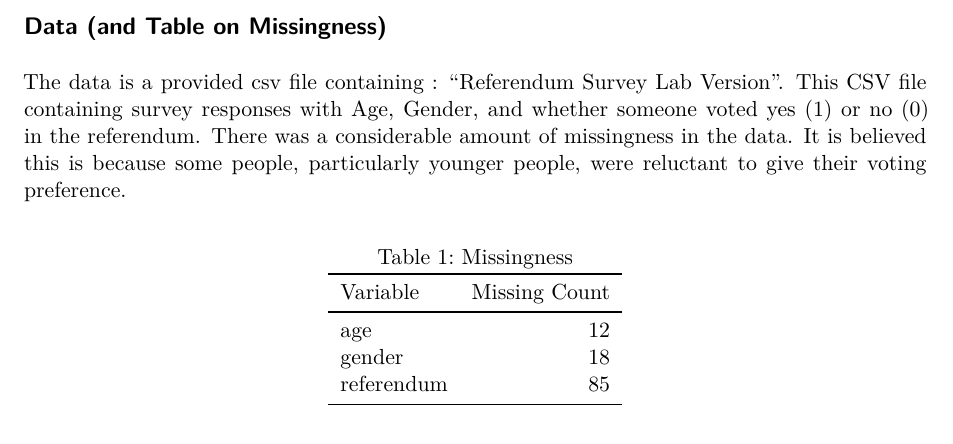
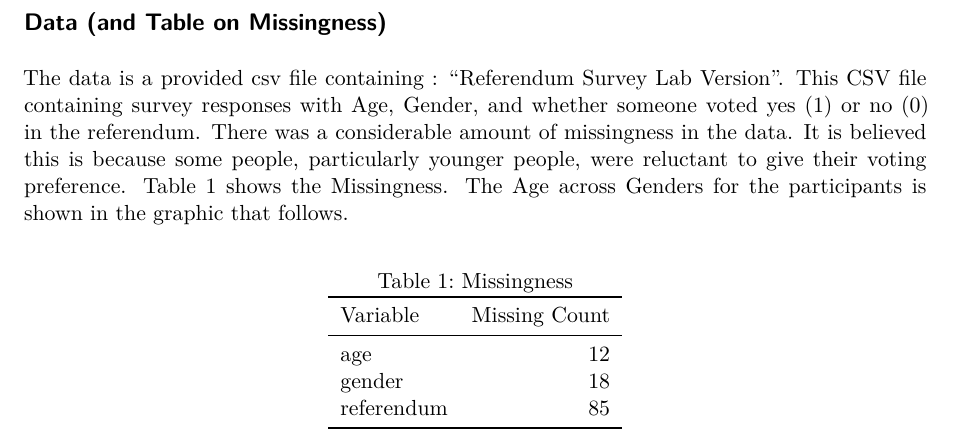
Before and after one commit to david-ewing-nz/DATA422-W4-82171165, a Quarto document (Week4-82171165-1.qmd): part of page 1 of 2, cut so that both start at the same text. Rendered offline with R 4.5, knitr and Pandoc in place of Quarto, then LaTeX, with nearby package versions.

Commit message:
more paranoia

````diff
--- a/Week4-82171165-1.qmd
+++ b/Week4-82171165-1.qmd
@@ -46,7 +46,7 @@ This report os organised as follows:
 
 The data is a provided csv file containing : "Referendum Survey Lab Version". This CSV file containing survey responses with Age, Gender, and whether someone voted yes (1) or no (0) in the referendum. There was a considerable amount of missingness in the data. It is
 believed this is because some people, particularly younger people, were reluctant to give their
-voting preference.
+voting preference. Table 1 shows the Missingness. The Age across Genders for the participants is shown in the graphic that follows.
 
 
 ```{r load-data, echo=FALSE, message=FALSE, warning=FALSE}
````
